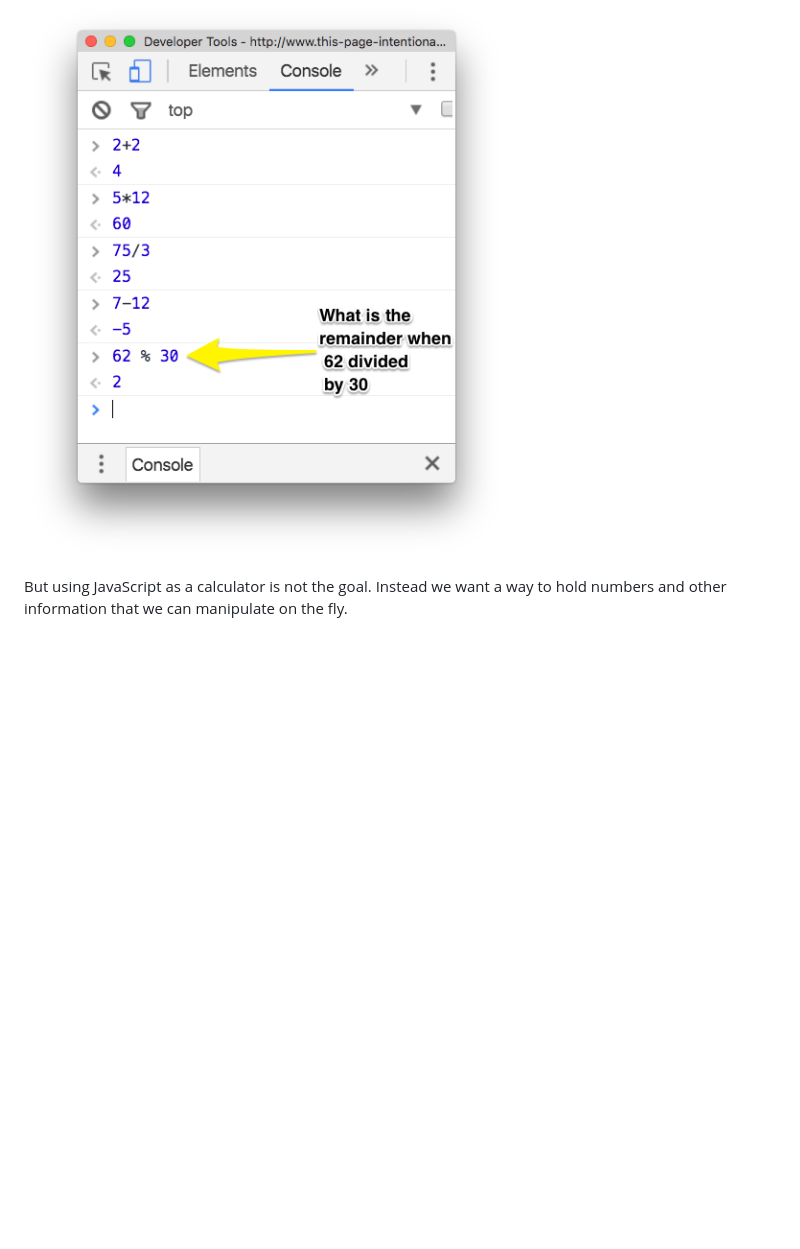
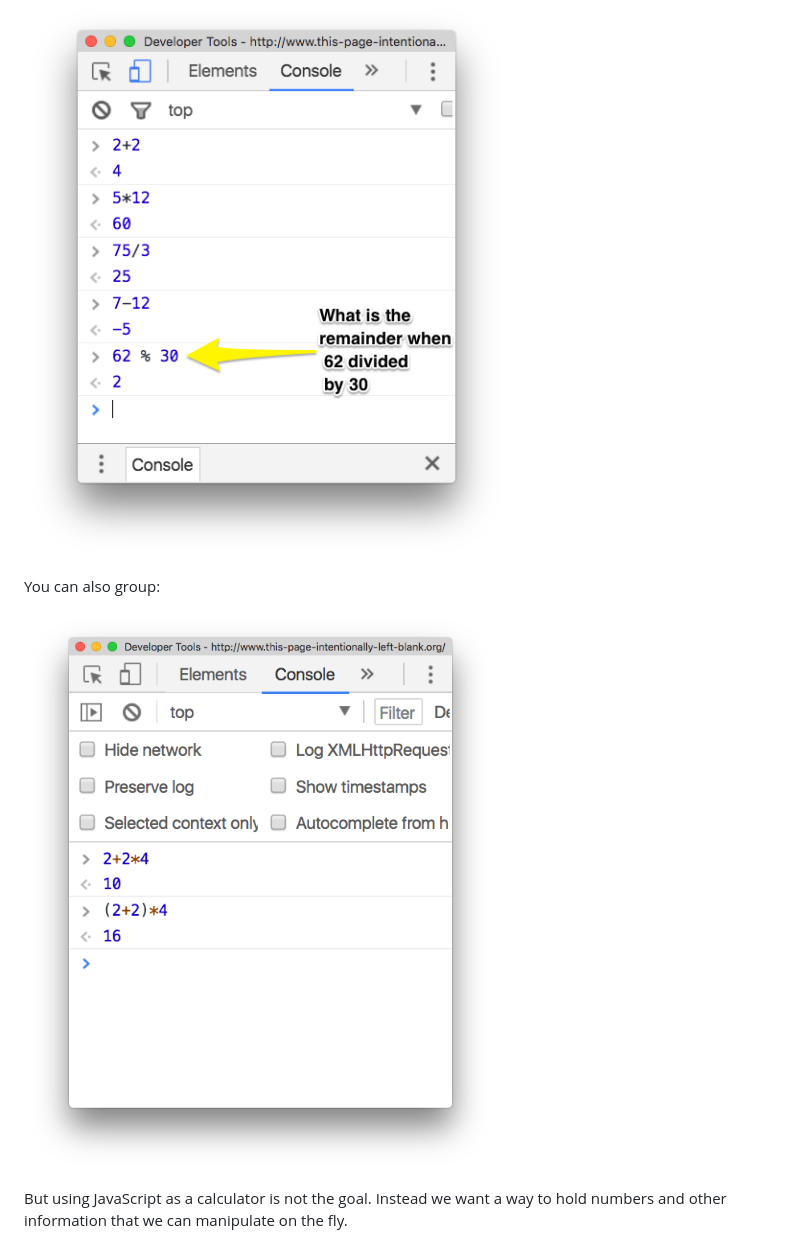
Before and after one commit to sandeepmj/javascript-variables-comparison-operators, a Markdown page: README.md, the part around the change. GitHub-like rendering; pictures changed too: img/grouping.png (added); blank space fills up the shorter version.

Commit message:
added grouping

```diff
--- a/README.md
+++ b/README.md
@@ -13,6 +13,10 @@ Click on console
 Let's do some simple math:
 
 ![](/img/basicmath.png)
+
+You can also group:
+
+![](/img/grouping.png)
 
 But using JavaScript as a calculator is not the goal. Instead we want a way to hold numbers and other information that we can manipulate on the fly.
 
```
